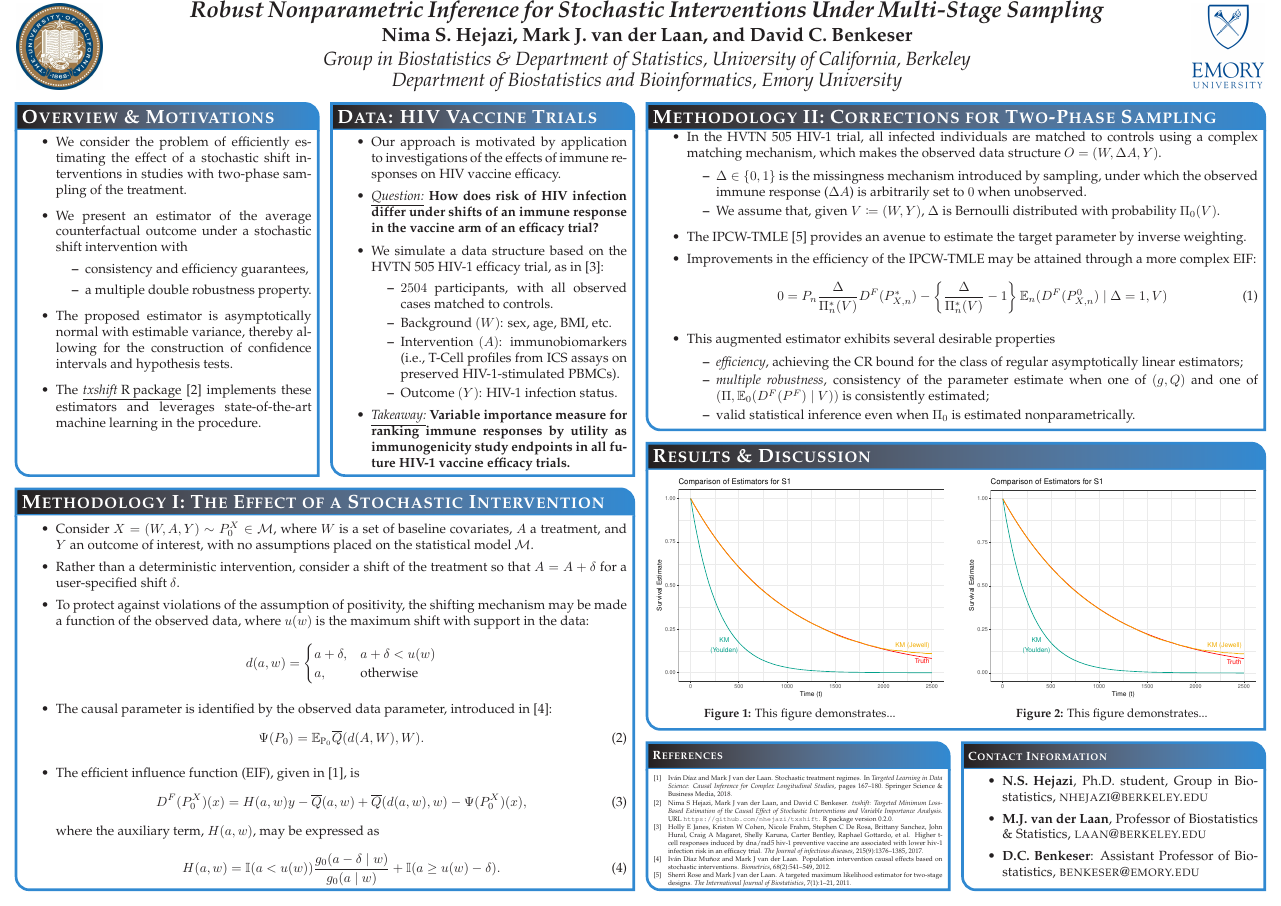
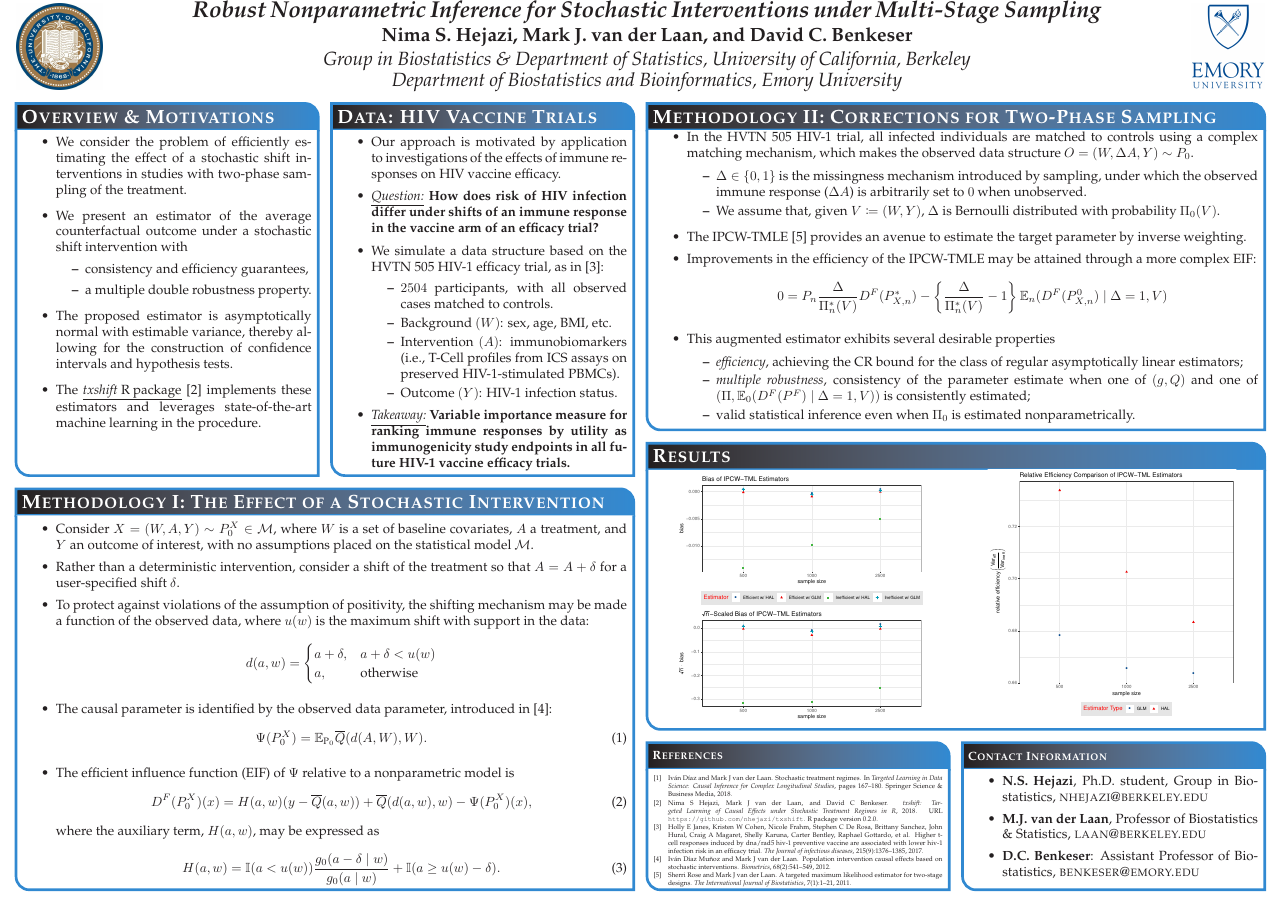
Before and after one commit to nhejazi/conf_acic2018_txshift, a LaTeX poster (poster/2018_acic.tex, which reads poster/2018_acic.bib): the whole page. Compiled offline with pdfLaTeX.

Commit message:
minor corrections, add plots

```diff
--- a/poster/2018_acic.bib
+++ b/poster/2018_acic.bib
@@ -45,9 +45,10 @@
 }
 
 @manual{hejazi2018txshift,
-  title = {txshift: Targeted Minimum Loss-Based Estimation of the Causal Effect
-    of Stochastic Interventions and Variable Importance Analysis},
+  title = {txshift: {Targeted Learning} of Causal Effects under Stochastic
+    Treatment Regimes in {R}},
   author = {Hejazi, Nima S and {van der Laan}, Mark J and Benkeser, David C},
+  year = {2018},
   note = {R package version 0.2.0},
   doi = {DOI forthcoming},
   url = {https://github.com/nhejazi/txshift}
--- a/poster/2018_acic.tex
+++ b/poster/2018_acic.tex
@@ -147,10 +147,12 @@ linewidth=2pt % Width of the border lines around content boxes
 \itemsep0.1pt
 \item In the HVTN 505 HIV-1 trial, all infected individuals are matched to
   controls using a complex matching mechanism, which makes the observed data
-  structure \textbf{$O = (W, \Delta A, Y)$}.
+  structure \textbf{$O = (W, \Delta A, Y) \sim P_0$}.
   \vspace{-0.25em}
   \begin{itemize}
     \itemsep0pt
+    %\item Here, $P_0$ is the distribution of the observed data while $P_0^X$ is
+      %the distribution of the full data.
     \item $\Delta \in \{0, 1\}$ is the missingness mechanism introduced
       by sampling, under which the observed immune response ($\Delta A$) is
       arbitrarily set to $0$ when unobserved.
@@ -183,8 +188,8 @@ linewidth=2pt % Width of the border lines around content boxes
     \item \textit{efficiency}, achieving the CR bound for the class of regular
       asymptotically linear estimators;
     \item \textit{multiple robustness}, consistency of the parameter estimate
-      when one of $(g, Q)$ and one of $(\Pi, \mathbb{E}_0(D^F(P^F) \mid V))$ is
-      consistently estimated;
+      when one of $(g, Q)$ and one of $(\Pi, \mathbb{E}_0(D^F(P^F) \mid
+      \Delta = 1, V))$ is consistently estimated;
     \item valid statistical inference even when $\Pi_0$ is estimated
       nonparametrically.
   \end{itemize}
@@ -236,9 +241,9 @@ linewidth=2pt % Width of the border lines around content boxes
 
 \begin{center}
 \vspace*{-0.5cm}
-\includegraphics[scale=0.45]{s1_estim_compare}
-\vspace{-1.75em}
-\captionof{figure}{This figure demonstrates...}
+\includegraphics[scale=0.37]{bias_composed_plot}
+%\vspace{-1.75em}
+%\captionof{figure}{This figure demonstrates...}
 \end{center}
 
 %\vspace{-1.75em}
@@ -251,10 +256,10 @@ linewidth=2pt % Width of the border lines around content boxes
 %\end{itemize}
 
 \begin{center}
-\vspace*{-0.8cm}  % CHANGE THIS TO ALIGN IMAGES
-\includegraphics[scale=0.45]{s1_estim_compare}
-\vspace{-1.75em}
-\captionof{figure}{This figure demonstrates...}
+\vspace*{-0.65cm}  % CHANGE THIS TO ALIGN IMAGES
+\includegraphics[scale=0.37]{rel_efficiency_plot}
+%\vspace{-1.75em}
+%\captionof{figure}{This figure demonstrates...}
 \end{center}
 
 %\vspace{-1.75em}
@@ -303,12 +308,12 @@ linewidth=2pt % Width of the border lines around content boxes
   \item The causal parameter is identified by the observed data parameter,
     introduced in \cite{munoz2012population}:
     \begin{equation}
-      \Psi(P_0) = \mathbb{E}_{\text{P}_0}{\overline{Q}(d(A, W), W)}.
+      \Psi(P_0^X) = \mathbb{E}_{\text{P}_0}{\overline{Q}(d(A, W), W)}.
     \end{equation}
-  \item The efficient influence function (EIF), given in
-    \cite{diaz2018stochastic}, is
+  \item The efficient influence function (EIF) of $\Psi$ relative to a
+    nonparametric model is
         \begin{equation}
-          D^F(P_0^X)(x) = H(a, w){y - \overline{Q}(a, w)} +
+          D^F(P_0^X)(x) = H(a, w)({y - \overline{Q}(a, w)}) +
             \overline{Q}(d(a, w), w) - \Psi(P_0^X)(x),
         \end{equation}
       where the auxiliary term, $H(a,w)$, may be expressed as
```
Also changed, not shown: poster/2018_acic.pdf, poster/figs/bias_composed_plot.pdf (added), poster/figs/bias_plot.pdf (added), poster/figs/bias_scaled_plot.pdf (added), poster/figs/rel_efficiency_plot.pdf (added), poster/figs/s1_estim_compare.pdf (deleted), poster/2018_acic.tex (15 more changed lines).
